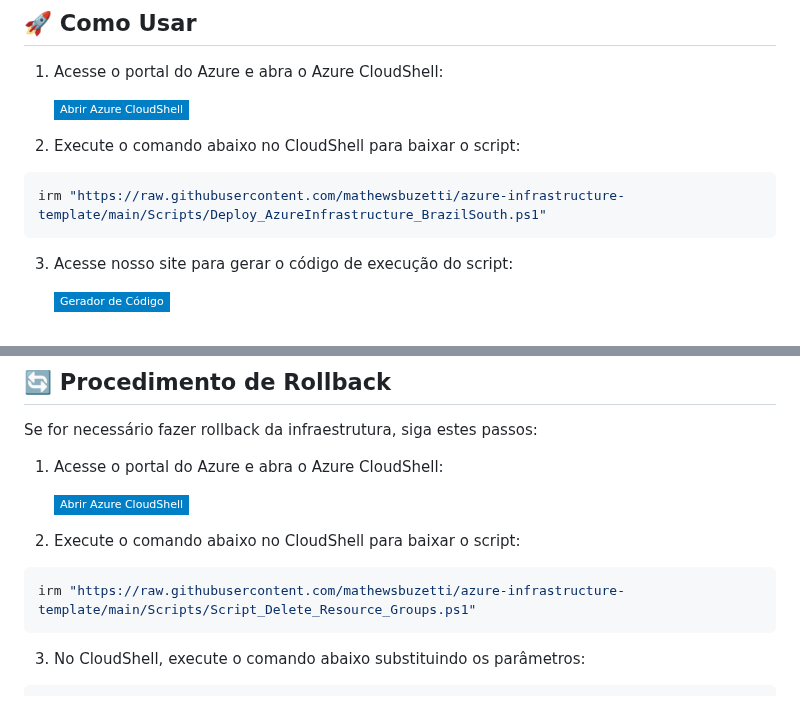
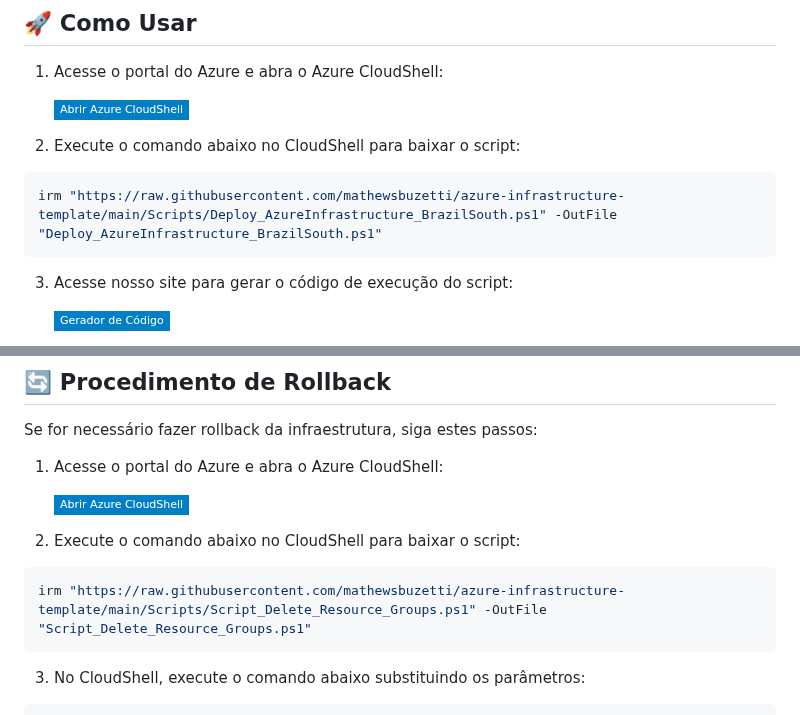
Before and after one commit to mathewsbuzetti/azure-infrastructure-template, a Markdown page: docs/README.md, 2 parts joined by grey strips. Drawn GitHub-style; badges without logos.

````diff
--- a/docs/README.md
+++ b/docs/README.md
@@ -115,7 +115,7 @@
 2. Execute o comando abaixo no CloudShell para baixar o script:
 
 ```powershell
-irm "https://raw.githubusercontent.com/mathewsbuzetti/azure-infrastructure-template/main/Scripts/Deploy_AzureInfrastructure_BrazilSouth.ps1"
+irm "https://raw.githubusercontent.com/mathewsbuzetti/azure-infrastructure-template/main/Scripts/Deploy_AzureInfrastructure_BrazilSouth.ps1" -OutFile "Deploy_AzureInfrastructure_BrazilSouth.ps1"
 ```
 
 3. Acesse nosso site para gerar o código de execução do script:
@@ -334,7 +334,7 @@ Se for necessário fazer rollback da infraestrutura, siga estes passos:
 2. Execute o comando abaixo no CloudShell para baixar o script:
 
 ```powershell
-irm "https://raw.githubusercontent.com/mathewsbuzetti/azure-infrastructure-template/main/Scripts/Script_Delete_Resource_Groups.ps1"
+irm "https://raw.githubusercontent.com/mathewsbuzetti/azure-infrastructure-template/main/Scripts/Script_Delete_Resource_Groups.ps1" -OutFile "Script_Delete_Resource_Groups.ps1"
 ```
 
 3. No CloudShell, execute o comando abaixo substituindo os parâmetros:
````
